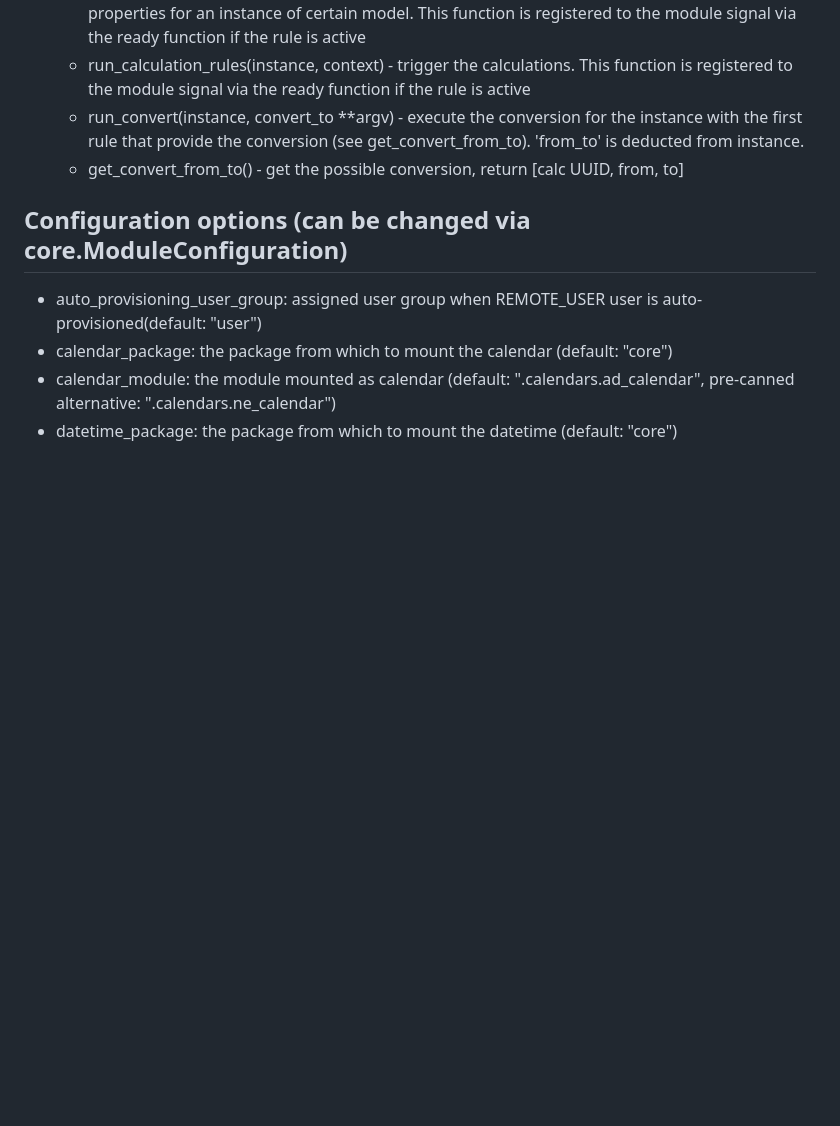
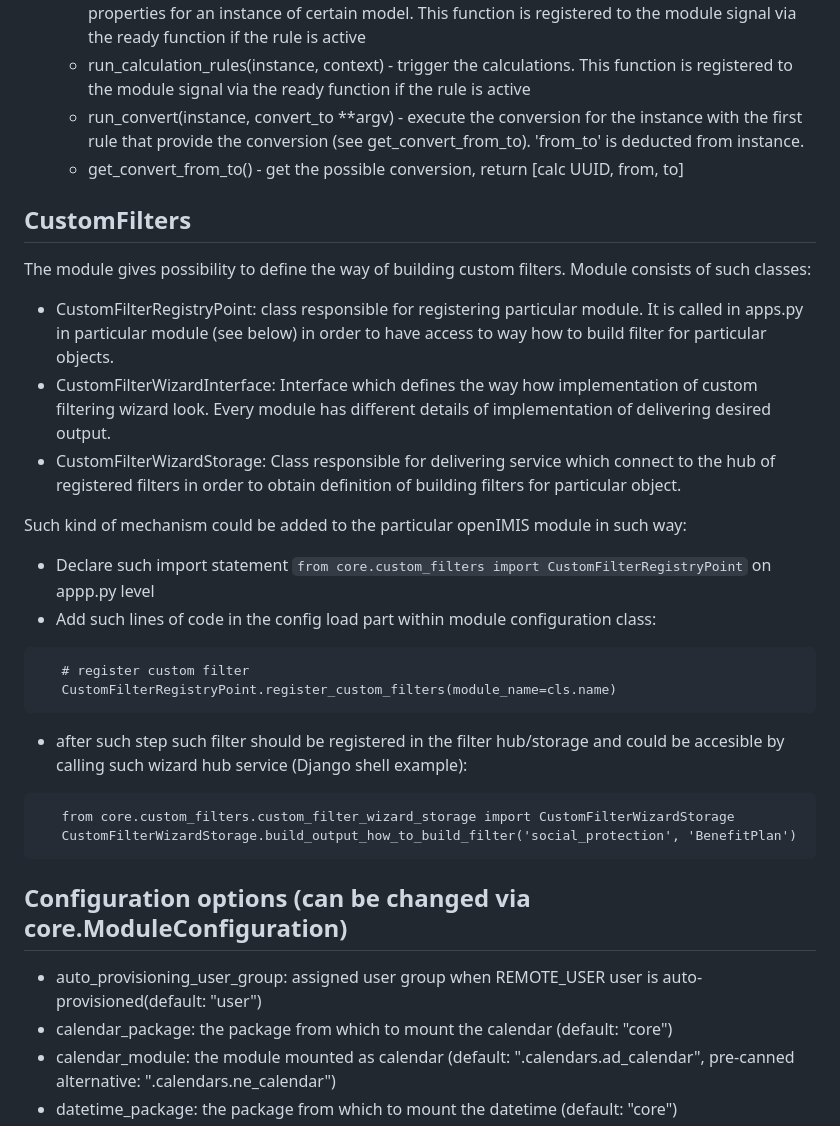
Before and after one commit to openimis/openimis-be-core_py, a Markdown page: README.md, the part around the change. GitHub-like rendering; blank space fills up the shorter version.

Commit message:
CM-68: added section in README regarding custom filters

````diff
--- a/README.md
+++ b/README.md
@@ -352,6 +352,32 @@ CLASS_RULE_PARAM_VALIDATION = [
   - run_convert(instance, convert_to **argv) - execute the conversion for the instance with the first rule that provide the conversion (see get_convert_from_to). 'from_to' is deducted from instance.
   - get_convert_from_to() - get the possible conversion, return [calc UUID, from, to]
 
+## CustomFilters
+The module gives possibility to define the way of building custom filters.
+Module consists of such classes:
+* CustomFilterRegistryPoint: class responsible for registering particular module.
+It is called in apps.py in particular module (see below) in order to have access to way how to
+build filter for particular objects.
+* CustomFilterWizardInterface: Interface which defines the way how implementation of custom filtering wizard look.
+Every module has different details of implementation of delivering desired output.
+* CustomFilterWizardStorage: Class responsible for delivering service which connect to the hub of \
+registered filters in order to obtain definition of building filters for particular object.
+
+Such kind of mechanism could be added to the particular openIMIS module in such way:
+* Declare such import statement  ```from core.custom_filters import CustomFilterRegistryPoint``` on appp.py level
+* Add such lines of code in the config load part within module configuration class:
+```
+   # register custom filter
+   CustomFilterRegistryPoint.register_custom_filters(module_name=cls.name)
+```
+* after such step such filter should be registered in the filter hub/storage and could
+be accesible by calling such wizard hub service (Django shell example):
+```
+   from core.custom_filters.custom_filter_wizard_storage import CustomFilterWizardStorage
+   CustomFilterWizardStorage.build_output_how_to_build_filter('social_protection', 'BenefitPlan')
+```
+
+
 ## Configuration options (can be changed via core.ModuleConfiguration)
 * auto_provisioning_user_group: assigned user group when REMOTE_USER
   user is auto-provisioned(default: "user")
````
